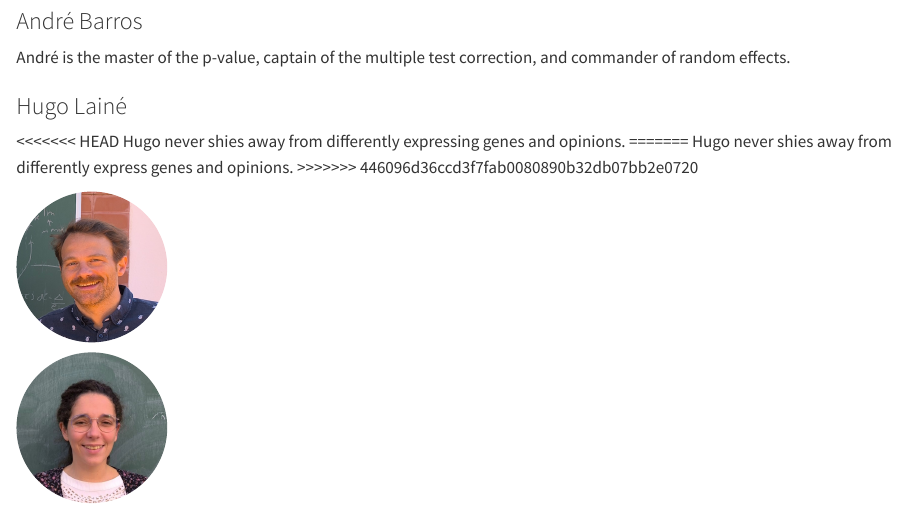
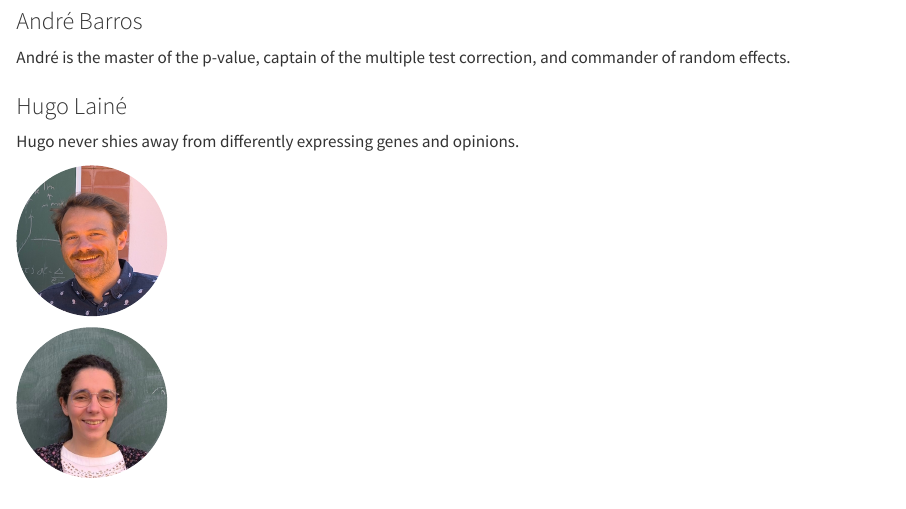
Before and after one commit to andrebolerbarros/datamisfits, a Quarto document (about_us.qmd): the page in a window 1100 px wide, from 730 px down. Rendered offline with R 4.5, knitr and Pandoc in place of Quarto, with nearby package versions.

Commit message:
deleting git merge comments

```diff
--- a/about_us.qmd
+++ b/about_us.qmd
@@ -38,11 +38,7 @@ André is the master of the p-value, captain of the multiple test correction, an
 <!-- hugo -->
 ::: {.g-col-8}
 ### Hugo Lainé
-<<<<<<< HEAD
 Hugo never shies away from differently expressing genes and opinions.
-=======
-Hugo never shies away from differently express genes and opinions.
->>>>>>> 446096d36ccd3f7fab0080890b32db07bb2e0720
 :::
 ::: {.g-col-4}
 ![](assets/images/hugolaine_small.jpg){.author-image width=150px}
```
